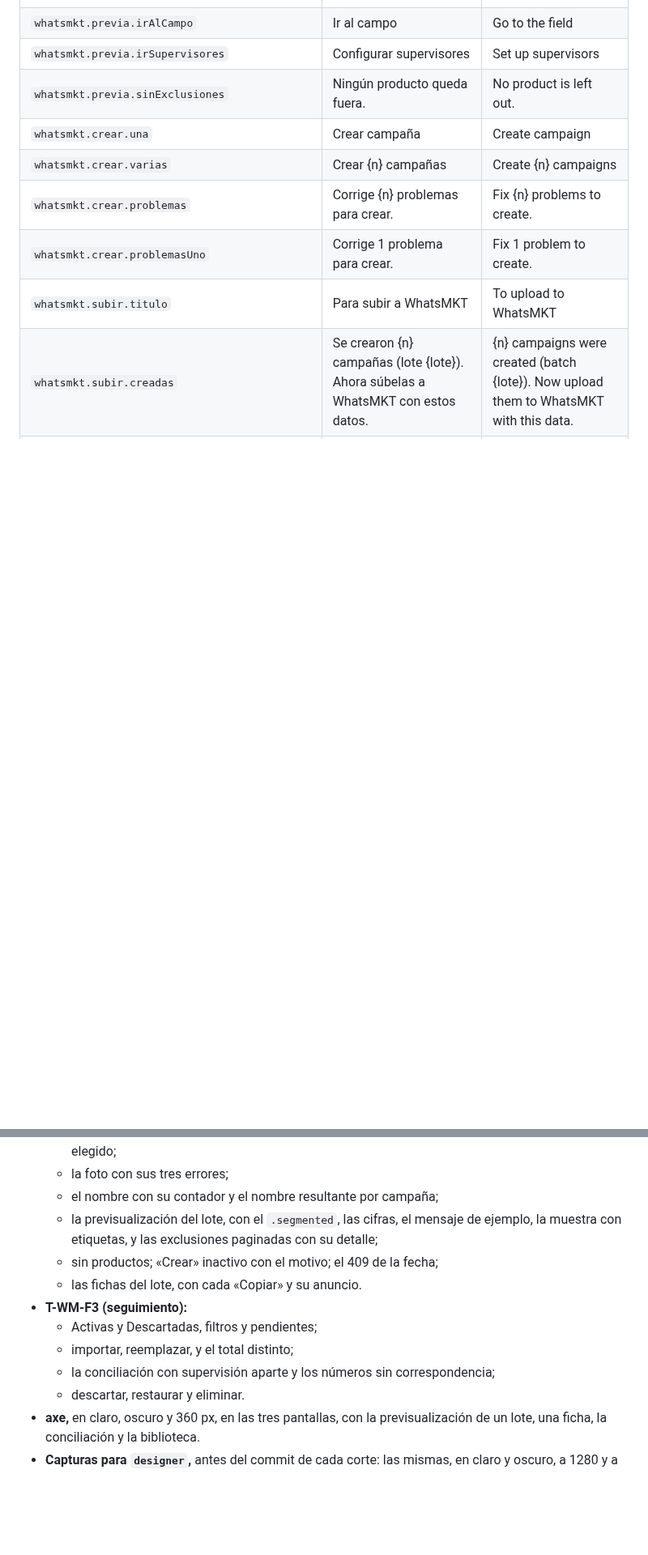
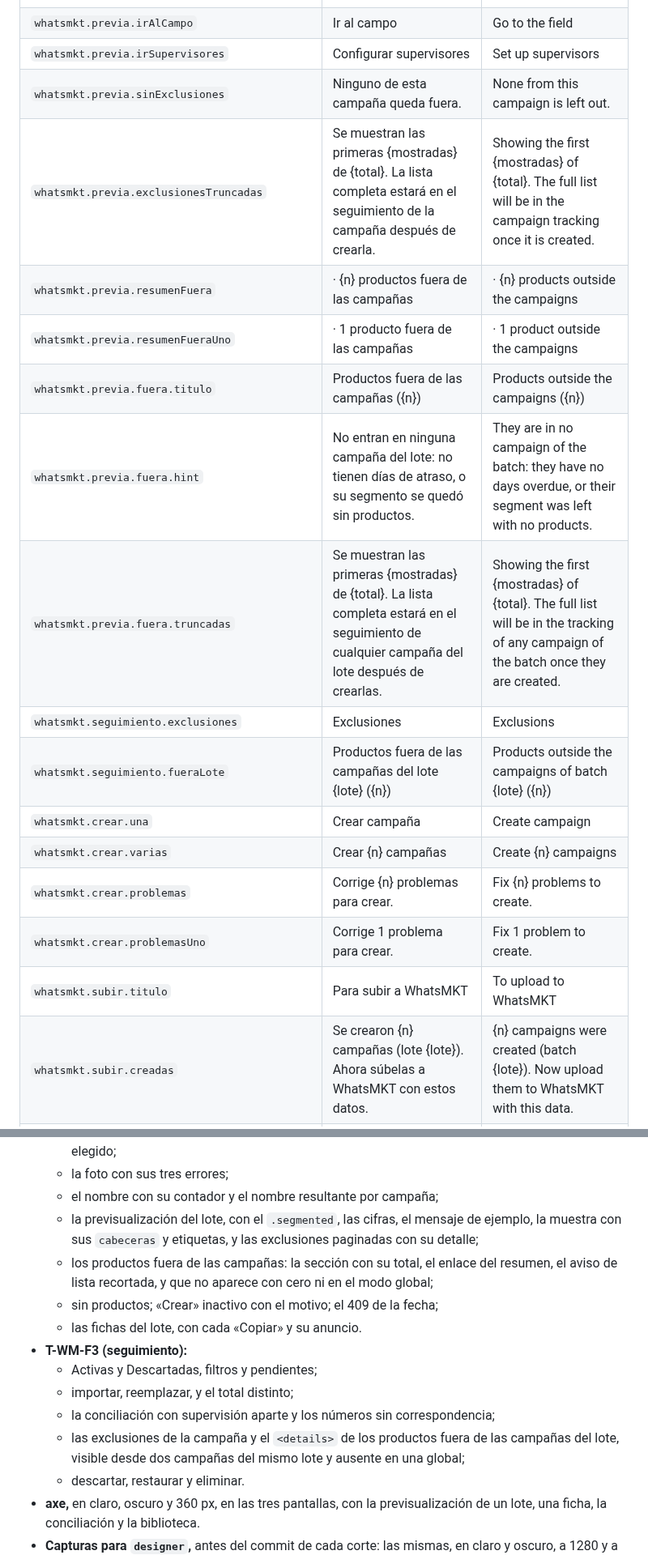
Before and after one commit to E-specter/auto_cusco, a Markdown page: docs/whatsmkt-interfaz.md, 2 parts joined by grey strips. Shown at 81% size. Drawn GitHub-style; blank space fills up the shorter version.

```diff
--- a/docs/whatsmkt-interfaz.md
+++ b/docs/whatsmkt-interfaz.md
@@ -344,7 +355,15 @@ Los de las confirmaciones, estados y acciones repiten los de MOWA con «WhatsMKT
 | `whatsmkt.previa.resumenUna` | Se creará 1 campaña · {filas} filas | 1 campaign will be created · {filas} rows |
 | `whatsmkt.previa.irAlCampo` | Ir al campo | Go to the field |
 | `whatsmkt.previa.irSupervisores` | Configurar supervisores | Set up supervisors |
-| `whatsmkt.previa.sinExclusiones` | Ningún producto queda fuera. | No product is left out. |
+| `whatsmkt.previa.sinExclusiones` | Ninguno de esta campaña queda fuera. | None from this campaign is left out. |
+| `whatsmkt.previa.exclusionesTruncadas` | Se muestran las primeras {mostradas} de {total}. La lista completa estará en el seguimiento de la campaña después de crearla. | Showing the first {mostradas} of {total}. The full list will be in the campaign tracking once it is created. |
+| `whatsmkt.previa.resumenFuera` | · {n} productos fuera de las campañas | · {n} products outside the campaigns |
+| `whatsmkt.previa.resumenFueraUno` | · 1 producto fuera de las campañas | · 1 product outside the campaigns |
+| `whatsmkt.previa.fuera.titulo` | Productos fuera de las campañas ({n}) | Products outside the campaigns ({n}) |
+| `whatsmkt.previa.fuera.hint` | No entran en ninguna campaña del lote: no tienen días de atraso, o su segmento se quedó sin productos. | They are in no campaign of the batch: they have no days overdue, or their segment was left with no products. |
+| `whatsmkt.previa.fuera.truncadas` | Se muestran las primeras {mostradas} de {total}. La lista completa estará en el seguimiento de cualquier campaña del lote después de crearlas. | Showing the first {mostradas} of {total}. The full list will be in the tracking of any campaign of the batch once they are created. |
+| `whatsmkt.seguimiento.exclusiones` | Exclusiones | Exclusions |
+| `whatsmkt.seguimiento.fueraLote` | Productos fuera de las campañas del lote {lote} ({n}) | Products outside the campaigns of batch {lote} ({n}) |
 | `whatsmkt.crear.una` | Crear campaña | Create campaign |
 | `whatsmkt.crear.varias` | Crear {n} campañas | Create {n} campaigns |
 | `whatsmkt.crear.problemas` | Corrige {n} problemas para crear. | Fix {n} problems to create. |
@@ -442,13 +461,15 @@ Los de las confirmaciones, estados y acciones repiten los de MOWA con «WhatsMKT
   - los tipos de envío con sus campos condicionales, que conservan lo escrito y mandan solo lo del elegido;
   - la foto con sus tres errores;
   - el nombre con su contador y el nombre resultante por campaña;
-  - la previsualización del lote, con el `.segmented`, las cifras, el mensaje de ejemplo, la muestra con etiquetas, y las exclusiones paginadas con su detalle;
+  - la previsualización del lote, con el `.segmented`, las cifras, el mensaje de ejemplo, la muestra con sus `cabeceras` y etiquetas, y las exclusiones paginadas con su detalle;
+  - los productos fuera de las campañas: la sección con su total, el enlace del resumen, el aviso de lista recortada, y que no aparece con cero ni en el modo global;
   - sin productos; «Crear» inactivo con el motivo; el 409 de la fecha;
   - las fichas del lote, con cada «Copiar» y su anuncio.
 - **T-WM-F3 (seguimiento):**
   - Activas y Descartadas, filtros y pendientes;
   - importar, reemplazar, y el total distinto;
   - la conciliación con supervisión aparte y los números sin correspondencia;
+  - las exclusiones de la campaña y el `<details>` de los productos fuera de las campañas del lote, visible desde dos campañas del mismo lote y ausente en una global;
   - descartar, restaurar y eliminar.
 - **axe,** en claro, oscuro y 360 px, en las tres pantallas, con la previsualización de un lote, una ficha, la conciliación y la biblioteca.
 - **Capturas para `designer`,** antes del commit de cada corte: las mismas, en claro y oscuro, a 1280 y a 360 px, en es y en.
```
Also changed, not shown: other parts of docs/whatsmkt-interfaz.md (+14 -3 lines).
